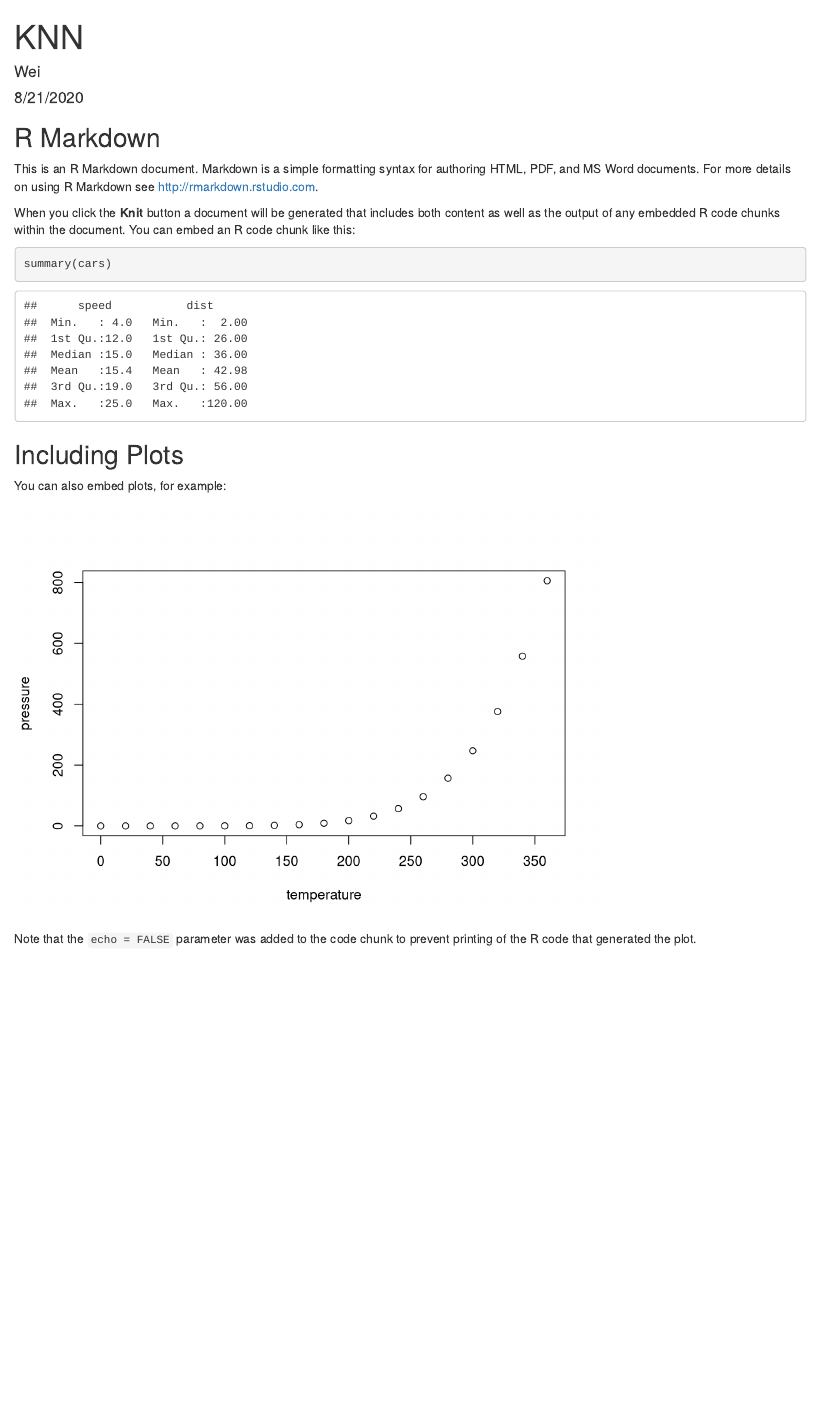
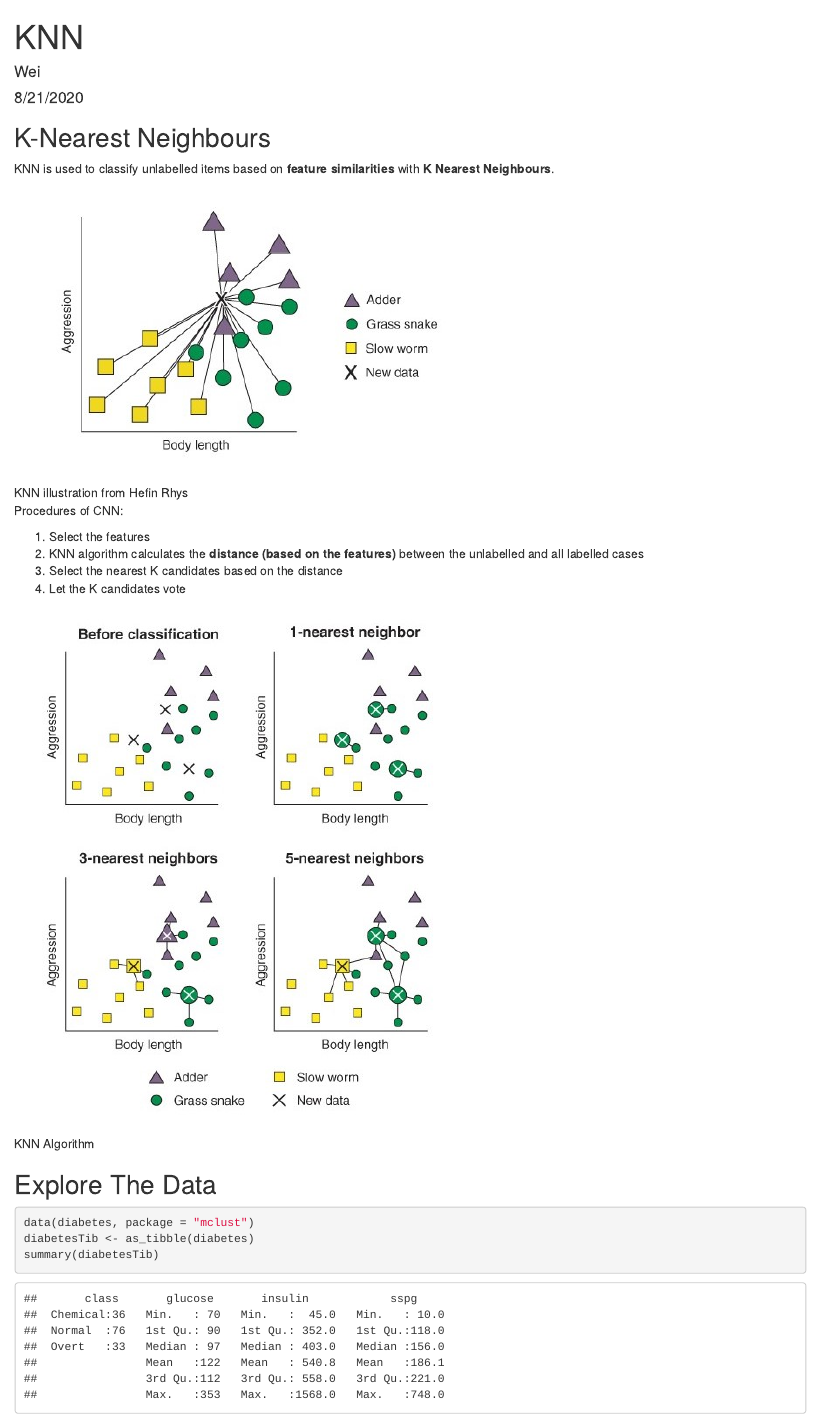
Before and after one commit to wef216/Machine-Learning-R, an R Markdown document (KNN.Rmd): the page in a window 1100 px wide, from its top. Rendered offline with R 4.5, knitr and Pandoc, with nearby package versions; some code elsewhere in the file could not run offline.

Commit message:
update knn

````diff
--- a/KNN.Rmd
+++ b/KNN.Rmd
@@ -9,22 +9,34 @@ output: html_document
 knitr::opts_chunk$set(echo = TRUE)
 ```
 
-## R Markdown
+## K-Nearest Neighbours
+KNN is used to classify unlabelled items based on **feature similarities** with **K Nearest Neighbours**.
 
-This is an R Markdown document. Markdown is a simple formatting syntax for authoring HTML, PDF, and MS Word documents. For more details on using R Markdown see <http://rmarkdown.rstudio.com>.
+![KNN illustration from Hefin Rhys](KNN-1.jpg)
 
-When you click the **Knit** button a document will be generated that includes both content as well as the output of any embedded R code chunks within the document. You can embed an R code chunk like this:
 
-```{r cars}
-summary(cars)
+Procedures of CNN:
+
+1. Select the features
+2. KNN algorithm calculates the **distance (based on the features)** between the unlabelled and all labelled cases
+3. Select the nearest K candidates based on the distance
+4. Let the K candidates vote
+
+
+![KNN Algorithm](KNN-2.jpg)
+
+
+## Explore The Data
+```{r install-package, echo = F, message = F, error = F}
+#install.packages("mlr", dependencies = T)
+library(mlr)
+library(tidyverse)
 ```
 
-## Including Plots
-
-You can also embed plots, for example:
-
-```{r pressure, echo=FALSE}
-plot(pressure)
+```{r}
+data(diabetes, package = "mclust")
+diabetesTib <- as_tibble(diabetes)
+summary(diabetesTib)
+head(diabetesTib)
 ```
 
-Note that the `echo = FALSE` parameter was added to the code chunk to prevent printing of the R code that generated the plot.
````
Also changed, not shown: KNN-1.jpg (added), KNN-2.jpg (added), KNN.html (added), step1-task.jpg (added), step2-learner.jpg (added), step3-train.jpg (added), step4-assessment.jpg (added), KNN.Rmd (58 more changed lines), 1 other file.
